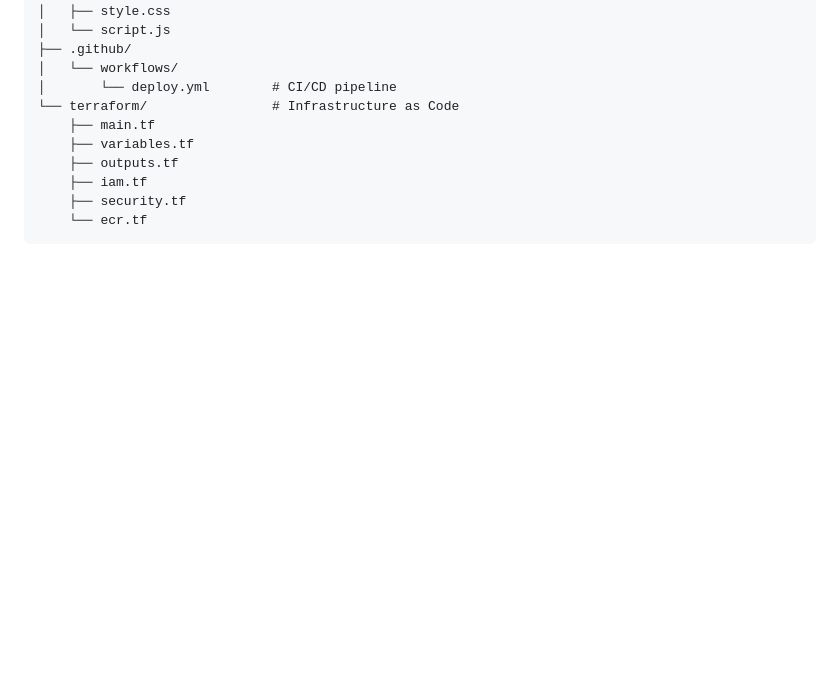
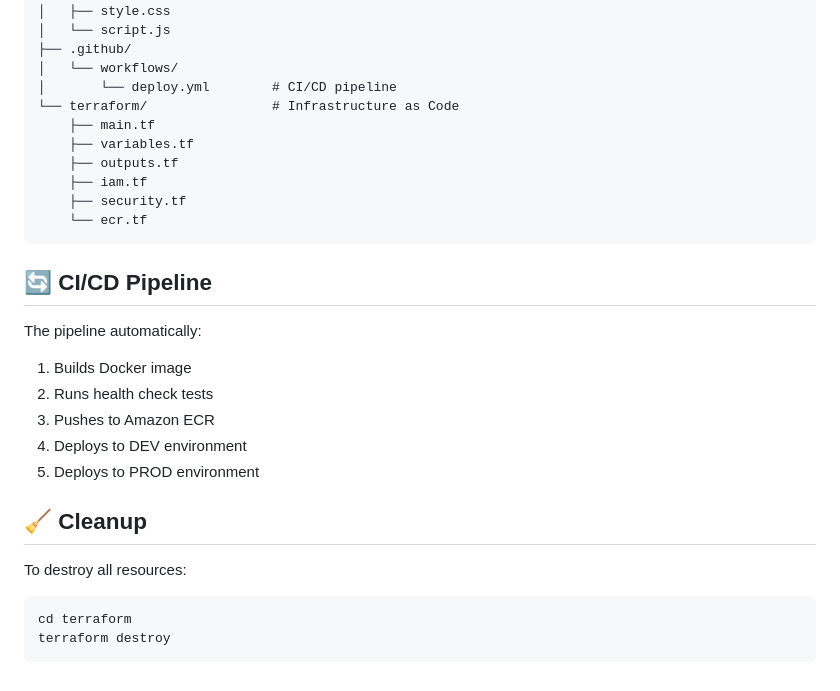
Before and after one commit to devrontombacco/flask-cicd-dual-env-deploy, a Markdown page: README.md, the part around the change. Rendered like a GitHub page; blank space fills up the shorter version.

Commit message:
Add CI/CD pipeline and cleanup section in readme

````diff
--- a/README.md
+++ b/README.md
@@ -152,3 +152,22 @@ flask-cicd-dual-env-deploy/
     ├── security.tf
     └── ecr.tf
 ```
+
+## 🔄 CI/CD Pipeline
+
+The pipeline automatically:
+
+1. Builds Docker image
+2. Runs health check tests
+3. Pushes to Amazon ECR
+4. Deploys to DEV environment
+5. Deploys to PROD environment
+
+## 🧹 Cleanup
+
+To destroy all resources:
+
+```bash
+cd terraform
+terraform destroy
+```
````
